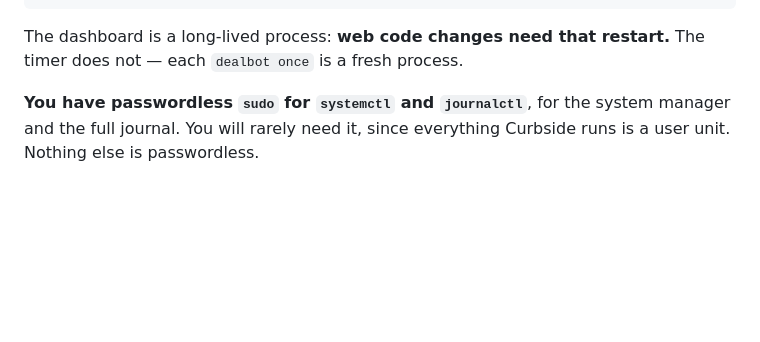
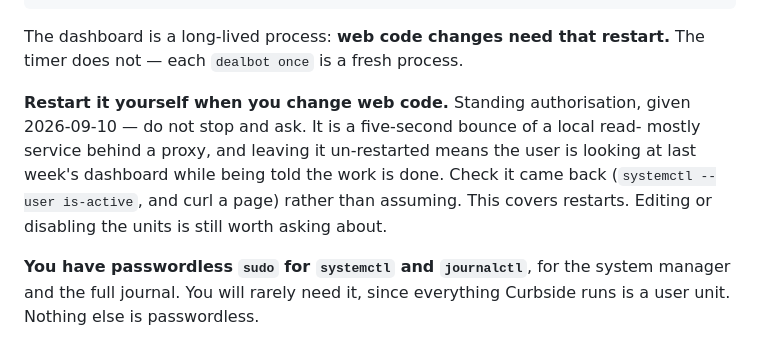
Before and after one commit to bobbleheadhobo/curbside, a Markdown page: CLAUDE.md, the part around the change. Rendered like a GitHub page; blank space fills up the shorter version.

Commit message:
Restart the dashboard without being asked
Standing authorisation from the user. It is a long-lived process, so web
code changes are invisible until it bounces, and "done" while the phone
still shows last week's dashboard is not done. Editing the units is still
worth asking about.

Co-Authored-By: Claude Opus 5 (1M context) <noreply@anthropic.com>
Claude-Session: https://claude.ai/code/session_01NWfZbWmyRFgQRf4izgTioe

```diff
--- a/CLAUDE.md
+++ b/CLAUDE.md
@@ -75,6 +75,14 @@ systemctl --user restart curbside-web.service        # after changing web code
 
 The dashboard is a long-lived process: **web code changes need that restart.**
 The timer does not — each `dealbot once` is a fresh process.
+
+**Restart it yourself when you change web code.** Standing authorisation, given
+2026-09-10 — do not stop and ask. It is a five-second bounce of a local read-
+mostly service behind a proxy, and leaving it un-restarted means the user is
+looking at last week's dashboard while being told the work is done. Check it
+came back (`systemctl --user is-active`, and curl a page) rather than assuming.
+This covers restarts. Editing or disabling the units is still worth asking
+about.
 
 **You have passwordless `sudo` for `systemctl` and `journalctl`**, for the
 system manager and the full journal. You will rarely need it, since everything
```
